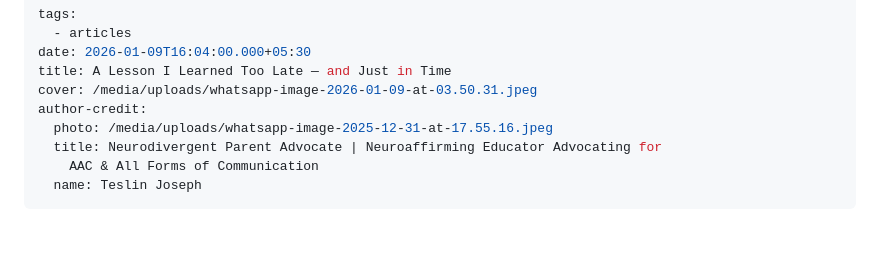
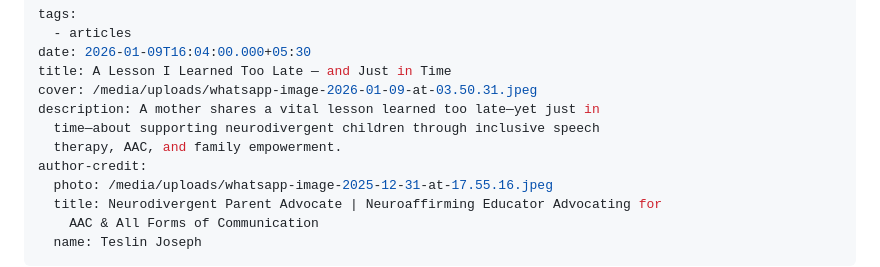
Before and after one commit to MarioWindsor/bamnio-website, a Markdown page: articles/a-lesson-i-learned-too-late-—-and-just-in-time.md, the part around the change. Drawn GitHub-style; blank space fills up the shorter version.

Commit message:
Update Articles “a-lesson-i-learned-too-late-—-and-just-in-time”

```diff
--- a/articles/a-lesson-i-learned-too-late-—-and-just-in-time.md
+++ b/articles/a-lesson-i-learned-too-late-—-and-just-in-time.md
@@ -4,6 +4,9 @@ tags:
 date: 2026-01-09T16:04:00.000+05:30
 title: A Lesson I Learned Too Late — and Just in Time
 cover: /media/uploads/whatsapp-image-2026-01-09-at-03.50.31.jpeg
+description: A mother shares a vital lesson learned too late—yet just in
+  time—about supporting neurodivergent children through inclusive speech
+  therapy, AAC, and family empowerment.
 author-credit:
   photo: /media/uploads/whatsapp-image-2025-12-31-at-17.55.16.jpeg
   title: Neurodivergent Parent Advocate | Neuroaffirming Educator Advocating for
```
